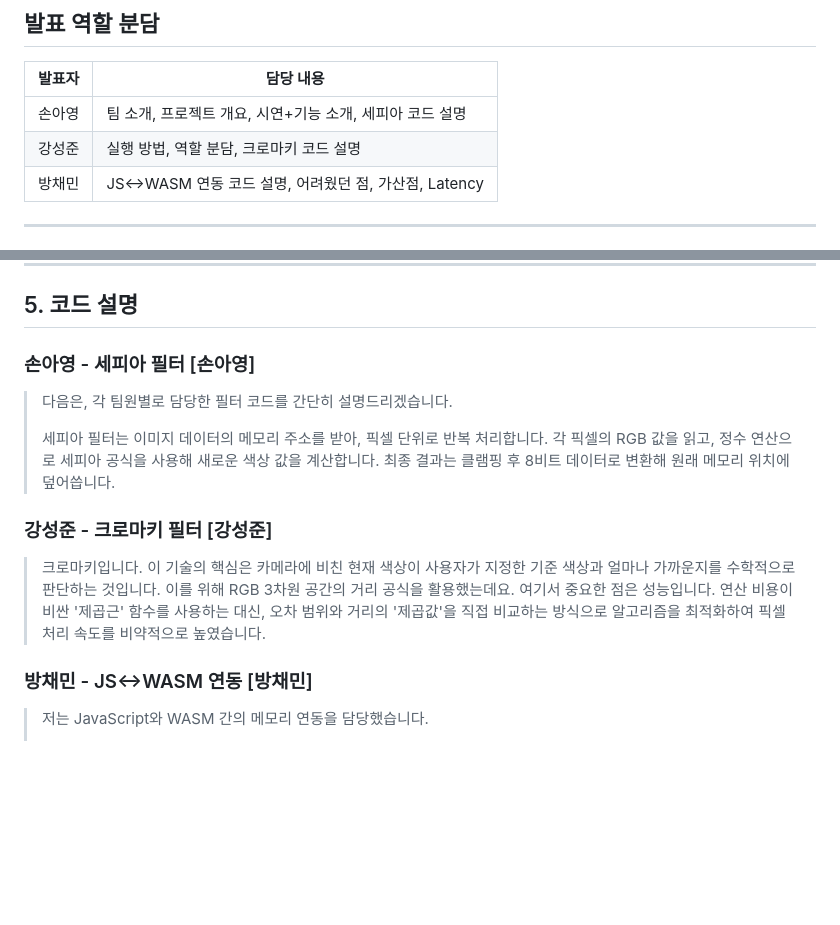
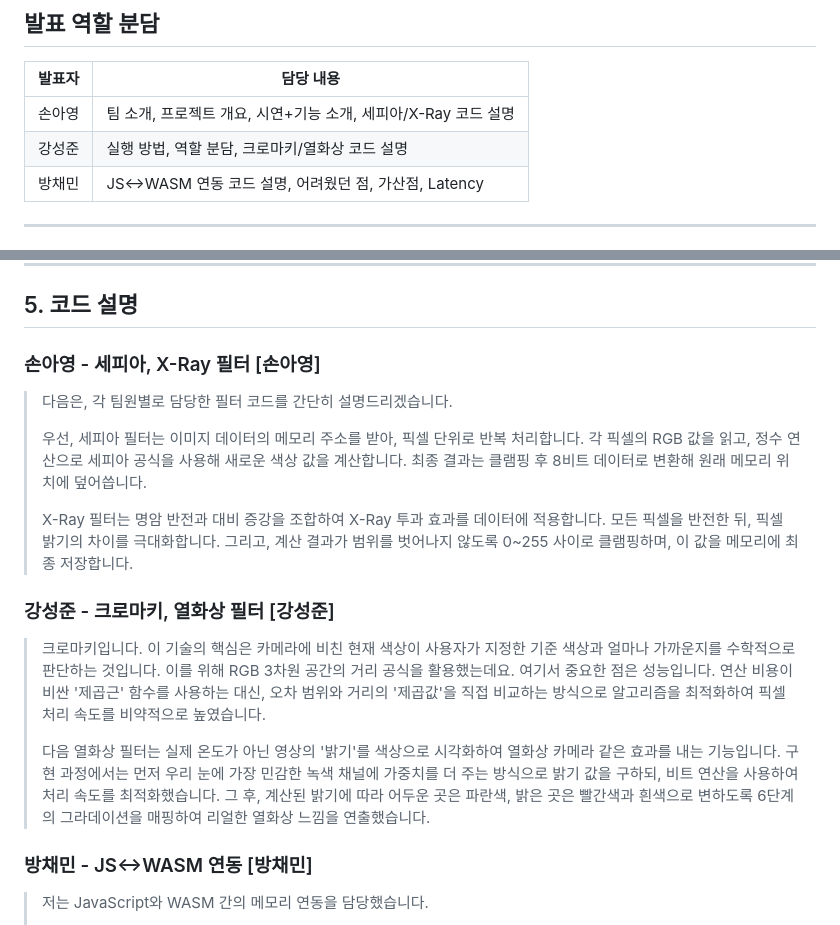
Before and after one commit to coals0115/webcam-filter-wasm, a Markdown page: docs/presentation/script.md, 2 parts joined by grey strips. GitHub-like rendering; blank space fills up the shorter version.

```diff
--- a/docs/presentation/script.md
+++ b/docs/presentation/script.md
@@ -4,8 +4,8 @@
 
 | 발표자 | 담당 내용 |
 |--------|----------|
-| 손아영 | 팀 소개, 프로젝트 개요, 시연+기능 소개, 세피아 코드 설명 |
-| 강성준 | 실행 방법, 역할 분담, 크로마키 코드 설명 |
+| 손아영 | 팀 소개, 프로젝트 개요, 시연+기능 소개, 세피아/X-Ray 코드 설명 |
+| 강성준 | 실행 방법, 역할 분담, 크로마키/열화상 코드 설명 |
 | 방채민 | JS↔WASM 연동 코드 설명, 어려웠던 점, 가산점, Latency |
 
 ---
@@ -44,15 +44,19 @@
 
 ## 5. 코드 설명
 
-### 손아영 - 세피아 필터 [손아영]
+### 손아영 - 세피아, X-Ray 필터 [손아영]
 
 > 다음은, 각 팀원별로 담당한 필터 코드를 간단히 설명드리겠습니다.
 >
-> 세피아 필터는 이미지 데이터의 메모리 주소를 받아, 픽셀 단위로 반복 처리합니다. 각 픽셀의 RGB 값을 읽고, 정수 연산으로 세피아 공식을 사용해 새로운 색상 값을 계산합니다. 최종 결과는 클램핑 후 8비트 데이터로 변환해 원래 메모리 위치에 덮어씁니다.
+> 우선, 세피아 필터는 이미지 데이터의 메모리 주소를 받아, 픽셀 단위로 반복 처리합니다. 각 픽셀의 RGB 값을 읽고, 정수 연산으로 세피아 공식을 사용해 새로운 색상 값을 계산합니다. 최종 결과는 클램핑 후 8비트 데이터로 변환해 원래 메모리 위치에 덮어씁니다.
+>
+> X-Ray 필터는 명암 반전과 대비 증강을 조합하여 X-Ray 투과 효과를 데이터에 적용합니다. 모든 픽셀을 반전한 뒤, 픽셀 밝기의 차이를 극대화합니다. 그리고, 계산 결과가 범위를 벗어나지 않도록 0~255 사이로 클램핑하며, 이 값을 메모리에 최종 저장합니다.
 
-### 강성준 - 크로마키 필터 [강성준]
+### 강성준 - 크로마키, 열화상 필터 [강성준]
 
 > 크로마키입니다. 이 기술의 핵심은 카메라에 비친 현재 색상이 사용자가 지정한 기준 색상과 얼마나 가까운지를 수학적으로 판단하는 것입니다. 이를 위해 RGB 3차원 공간의 거리 공식을 활용했는데요. 여기서 중요한 점은 성능입니다. 연산 비용이 비싼 '제곱근' 함수를 사용하는 대신, 오차 범위와 거리의 '제곱값'을 직접 비교하는 방식으로 알고리즘을 최적화하여 픽셀 처리 속도를 비약적으로 높였습니다.
+>
+> 다음 열화상 필터는 실제 온도가 아닌 영상의 '밝기'를 색상으로 시각화하여 열화상 카메라 같은 효과를 내는 기능입니다. 구현 과정에서는 먼저 우리 눈에 가장 민감한 녹색 채널에 가중치를 더 주는 방식으로 밝기 값을 구하되, 비트 연산을 사용하여 처리 속도를 최적화했습니다. 그 후, 계산된 밝기에 따라 어두운 곳은 파란색, 밝은 곳은 빨간색과 흰색으로 변하도록 6단계의 그라데이션을 매핑하여 리얼한 열화상 느낌을 연출했습니다.
 
 ### 방채민 - JS↔WASM 연동 [방채민]
 
```
Also changed, not shown: README.md (+14 -2 lines).
